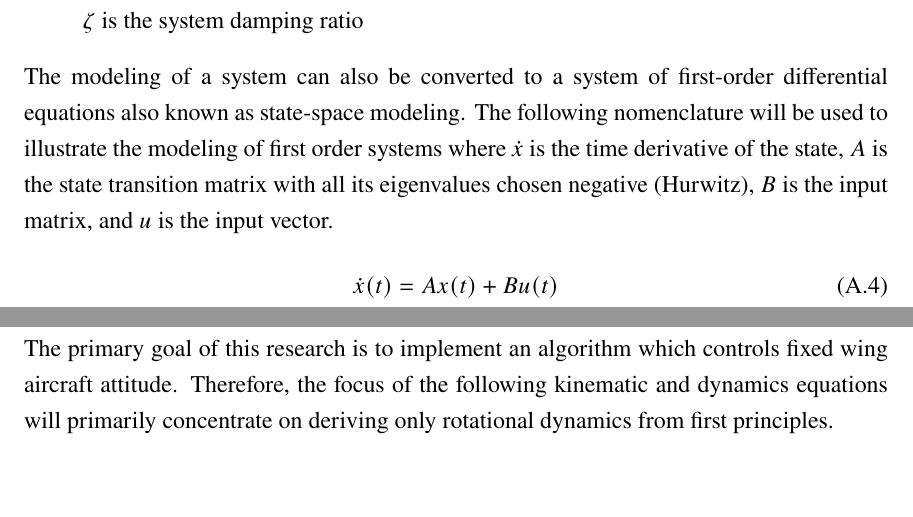
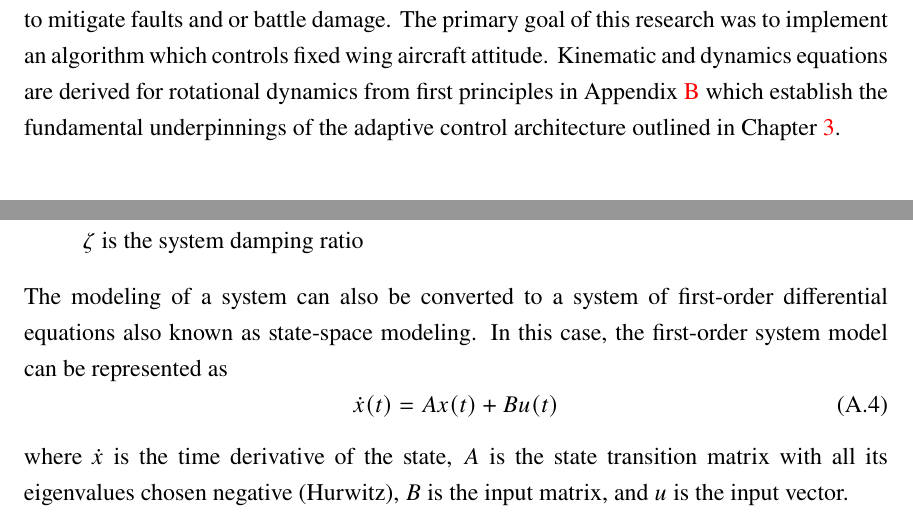
Before and after one commit to rbeall/nps-thesis, a LaTeX thesis (thesis.tex, which reads appendix1.tex, appendix2.tex, chapter1.tex): two parts of pages 76 and 77 of 115 before the commit and two parts of pages 21 and 76 of 115 after it, joined at a grey line, cut so that both start at the same text. Compiled offline with pdfLaTeX; a missing font is replaced by an installed copy or a similar font.

Commit message:
Oleg Chop: Appendix 1,2 minor fixes

```diff
--- a/appendix1.tex
+++ b/appendix1.tex
@@ -40,7 +40,8 @@ where
  \item[] $\zeta$ is the system damping ratio
 \end{itemize}
 
-The modeling of a system can also be converted to a system of first-order differential equations also known as state-space modeling.  The following nomenclature will be used to illustrate the modeling of first order systems where $\dot{x}$ is the time derivative of the state, $A$ is the state transition matrix with all its eigenvalues chosen negative (Hurwitz), $B$ is the input matrix, and $u$ is the input vector.
+The modeling of a system can also be converted to a system of first-order differential equations also known as state-space modeling.  In this case, the first-order system model can be represented as
 \begin{equation}\label{eq:state_space_model}
 \dot{x}(t)=Ax(t)+Bu(t)
 \end{equation}
+where $\dot{x}$ is the time derivative of the state, $A$ is the state transition matrix with all its eigenvalues chosen negative (Hurwitz), $B$ is the input matrix, and $u$ is the input vector.
--- a/appendix2.tex
+++ b/appendix2.tex
@@ -9,8 +9,6 @@ The following is the nomenclature used to describe the fixed-wing kinematic equa
   \caption{Reference frame - body rates and velocities}
   \label{fig:reference_frame}
 \end{figure}
-
-The primary goal of this research is to implement an algorithm which controls fixed wing aircraft attitude.  Therefore, the focus of the following kinematic and dynamics equations will primarily concentrate on deriving only rotational dynamics from first principles.
 
 Newton's second law as it pertains to rotational motion can be stated as
 \begin{equation}\label{eq:rotational_inertia}
--- a/chapter1.tex
+++ b/chapter1.tex
@@ -28,7 +28,7 @@ Aircraft with large airspeed envelopes or various configurations (flaps, retract
 \subsection{Fault Tollerence}
 If an aircraft exhibits airframe faults or battle damage, the desirable outcome results in the controller achieving robust performance.  Conventional \ac{PID} controllers have limited to no ability to cope with these types of failures.
 
-This research will focus on these three issues by integrating modern adaptive control techniques to minimize time and skill required to tune an unknown airframe with constant and non-constant airframe parameters as well as demonstrate the adaptive controller's ability to mitigate faults and or battle damage.
+This research will focus on these three issues by integrating modern adaptive control techniques to minimize time and skill required to tune an unknown airframe with constant and non-constant airframe parameters as well as demonstrate the adaptive controller's ability to mitigate faults and or battle damage.  The primary goal of this research was to implement an algorithm which controls fixed wing aircraft attitude.  Kinematic and dynamics equations are derived for rotational dynamics from first principles in Appendix~\ref{appendix:dynamics_model} which establish the fundamental underpinnings of the adaptive control architecture outlined in Chapter~\ref{ch:adaptive_controller}.
 
 %-----------------------------------
 \section{Thesis Organization}
```
Also changed, not shown: appendix2.tex (6 more changed lines).
